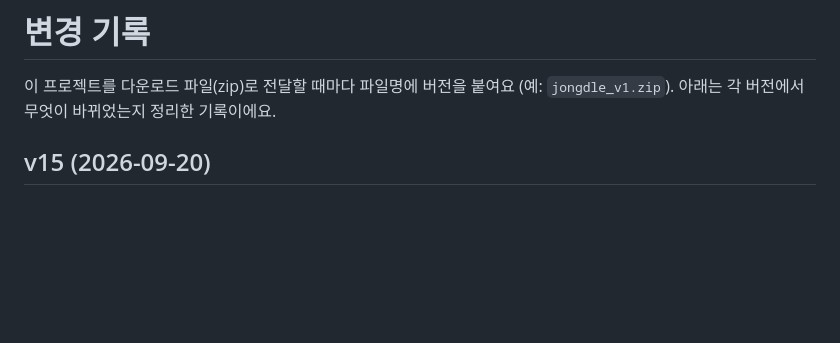
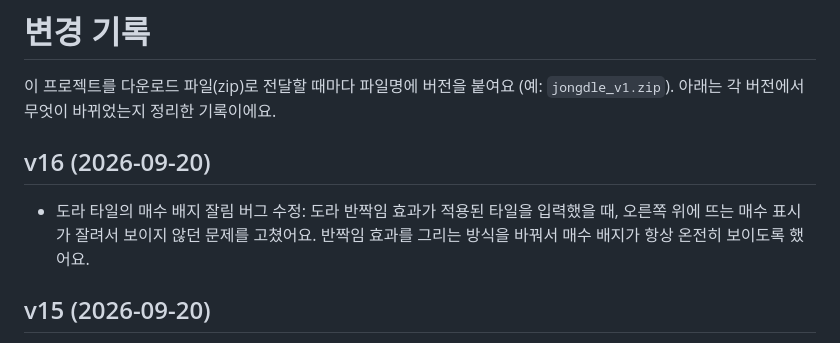
Before and after one commit to marrowhotpot3/jongdle, a Markdown page: CHANGELOG.md, the part around the change. GitHub-like rendering; blank space fills up the shorter version.

```diff
--- a/CHANGELOG.md
+++ b/CHANGELOG.md
@@ -2,6 +2,14 @@
 
 이 프로젝트를 다운로드 파일(zip)로 전달할 때마다 파일명에 버전을 붙여요
 (예: `jongdle_v1.zip`). 아래는 각 버전에서 무엇이 바뀌었는지 정리한 기록이에요.
+
+## v16 (2026-09-20)
+
+- 도라 타일의 매수 배지 잘림 버그 수정: 도라 반짝임 효과가 적용된 타일을
+  입력했을 때, 오른쪽 위에 뜨는 매수 표시가 잘려서 보이지 않던 문제를
+  고쳤어요. 반짝임 효과를 그리는 방식을 바꿔서 매수 배지가 항상 온전히
+  보이도록 했어요.
+
 
 ## v15 (2026-09-20)
 
```
